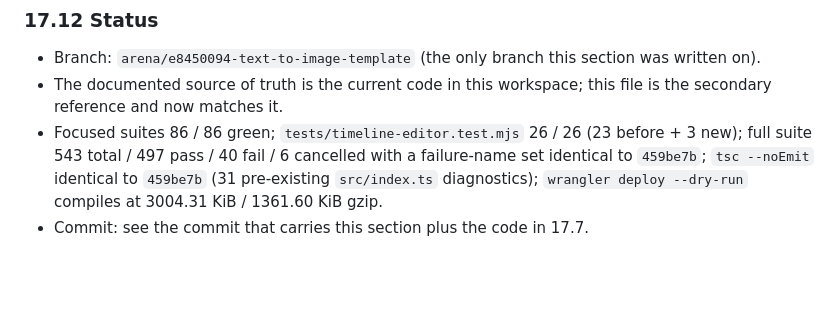
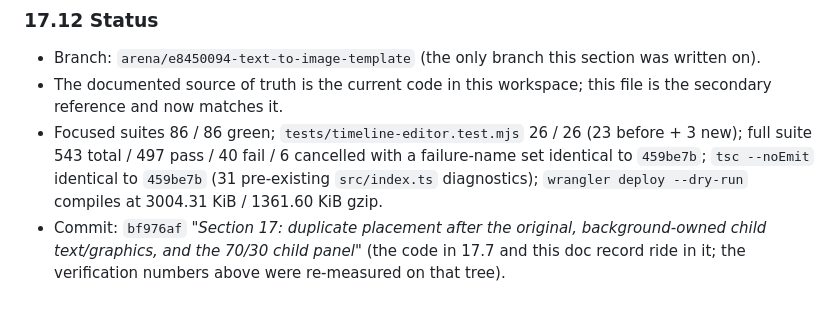
Before and after one commit to alfimy253/text-to-image-template, a Markdown page: bug-fix-session-331.md, the part around the change. GitHub-like rendering; blank space fills up the shorter version.

Commit message:
Section 17: record the commit hash in the status block
Co-authored-by: arena-agent <297053741+arena-agent@users.noreply.github.com>

```diff
--- a/bug-fix-session-331.md
+++ b/bug-fix-session-331.md
@@ -1749,4 +1749,4 @@ The failure/cancellation sets are the same pre-existing Pixabay, relay, image-ba
 - Branch: `arena/e8450094-text-to-image-template` (the only branch this section was written on).
 - The documented source of truth is the current code in this workspace; this file is the secondary reference and now matches it.
 - Focused suites 86 / 86 green; `tests/timeline-editor.test.mjs` 26 / 26 (23 before + 3 new); full suite 543 total / 497 pass / 40 fail / 6 cancelled with a failure-name set identical to `459be7b`; `tsc --noEmit` identical to `459be7b` (31 pre-existing `src/index.ts` diagnostics); `wrangler deploy --dry-run` compiles at 3004.31 KiB / 1361.60 KiB gzip.
-- Commit: see the commit that carries this section plus the code in 17.7.
+- Commit: `bf976af` *"Section 17: duplicate placement after the original, background-owned child text/graphics, and the 70/30 child panel"* (the code in 17.7 and this doc record ride in it; the verification numbers above were re-measured on that tree).
```
